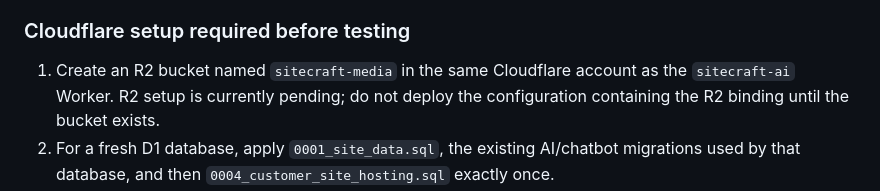
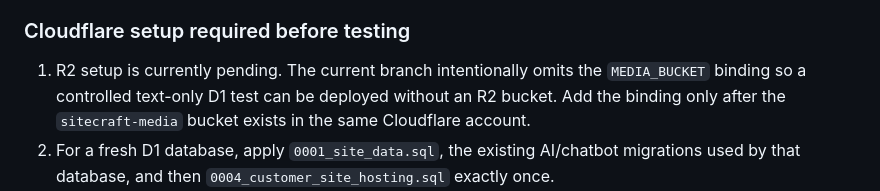
Before and after one commit to MultiGameWeb/WebsiteResumePortfolio, a Markdown page: backend/sitecraft-ai/README.md, the part around the change. Rendered like a GitHub page.

Commit message:
Clarify R2-free text-only test deployment

```diff
--- a/backend/sitecraft-ai/README.md
+++ b/backend/sitecraft-ai/README.md
@@ -111,7 +111,7 @@ The shared hosting prototype lives in `hosting.js` and uses the existing `sitecr
 
 ### Cloudflare setup required before testing
 
-1. Create an R2 bucket named `sitecraft-media` in the same Cloudflare account as the `sitecraft-ai` Worker. R2 setup is currently pending; do not deploy the configuration containing the R2 binding until the bucket exists.
+1. R2 setup is currently pending. The current branch intentionally omits the `MEDIA_BUCKET` binding so a controlled text-only D1 test can be deployed without an R2 bucket. Add the binding only after the `sitecraft-media` bucket exists in the same Cloudflare account.
 2. For a fresh D1 database, apply `0001_site_data.sql`, the existing AI/chatbot migrations used by that database, and then `0004_customer_site_hosting.sql` exactly once.
 3. **Current `sitecraft-db` exception:** the customer-hosting columns and indexes in migration `0004` were added manually in the D1 Console during this setup. Do not execute the full `0004_customer_site_hosting.sql` file against this database; its `ALTER TABLE ... ADD COLUMN` statements would fail because those columns already exist. Do not run Wrangler's D1 migration apply flow on this database until its migration history is reconciled with these manual changes.
 4. Deploy the Worker with the `MEDIA_BUCKET` R2 binding only after the bucket exists. Keep `ENABLE_DEMO_PUBLISH=false` for now. It must not be enabled for a real customer launch; the browser checkout flag is not verified payment.
```
